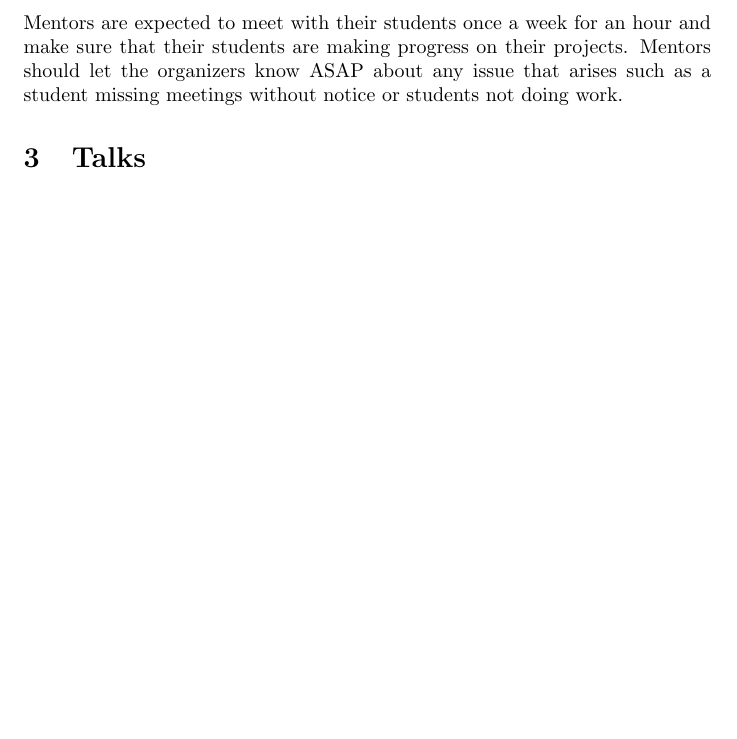
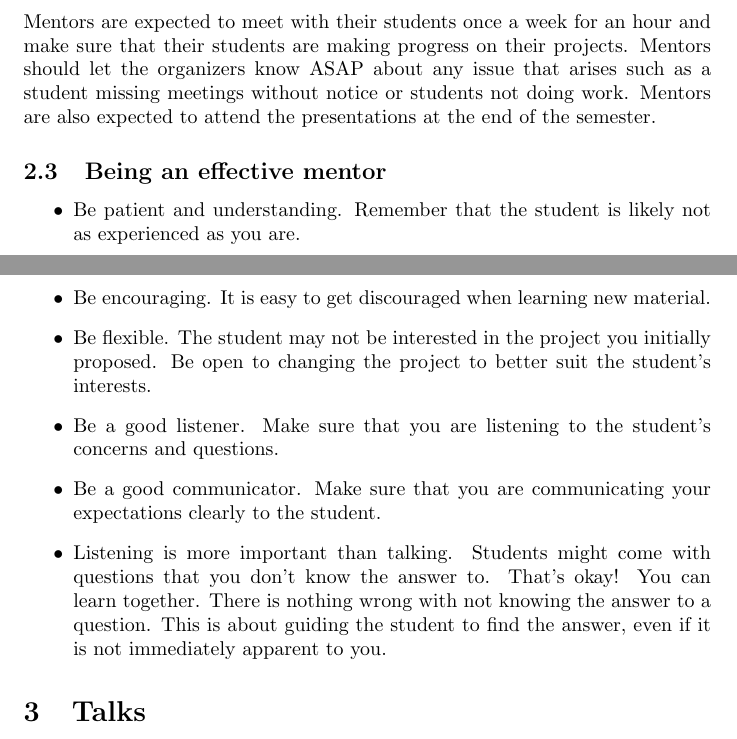
Before and after one commit to Necromath/Personal-Writings, a LaTeX document (Brainstorming/DRP_Guidelines_F23.tex): part of page 1 of 2 before the commit and two parts of pages 1 and 2 of 2 after it, the two joined at a grey line, cut so that both start at the same text, the shorter picture padded with empty space. Compiled offline with pdfLaTeX.

Commit message:
new edits

```diff
--- a/Brainstorming/DRP_Guidelines_F23.tex
+++ b/Brainstorming/DRP_Guidelines_F23.tex
@@ -30,6 +30,22 @@ expected to give a 15-25 minute presentation on their work/project.
 Mentors are expected to meet with their students once a week for an hour and make sure that their
 students are making progress on their projects. Mentors should let the organizers know ASAP about
 any issue that arises such as a student missing meetings without notice or students not doing work.
+Mentors are also expected to attend the presentations at the end of the semester.
+
+\subsection{Being an effective mentor}
+
+\begin{itemize}
+    \item Be patient and understanding. Remember that the student is likely not as experienced as you are.
+    \item Be encouraging. It is easy to get discouraged when learning new material.
+    \item Be flexible. The student may not be interested in the project you initially proposed. Be open to changing the project to better suit the student's interests.
+    \item Be a good listener. Make sure that you are listening to the student's concerns and questions.
+    \item Be a good communicator. Make sure that you are communicating your expectations clearly to the student.
+    \item Listening is more important than talking. Students might come with questions that you
+      don't know the answer to. That's okay! You can learn together. There is nothing wrong with not
+      knowing the answer to a question. This is about guiding the student to find the answer, even
+      if it is not immediately apparent to you.
+\end{itemize}
+
 
 \section{Talks}
 
```
Also changed, not shown: Brainstorming/DRP_Mentor_Guidelines.tex (added, +13 -0 lines), Tmux_PersonalNotes.txt (+14 -0 lines), Brainstorming/DRP_Guidelines_F23.pdf.
